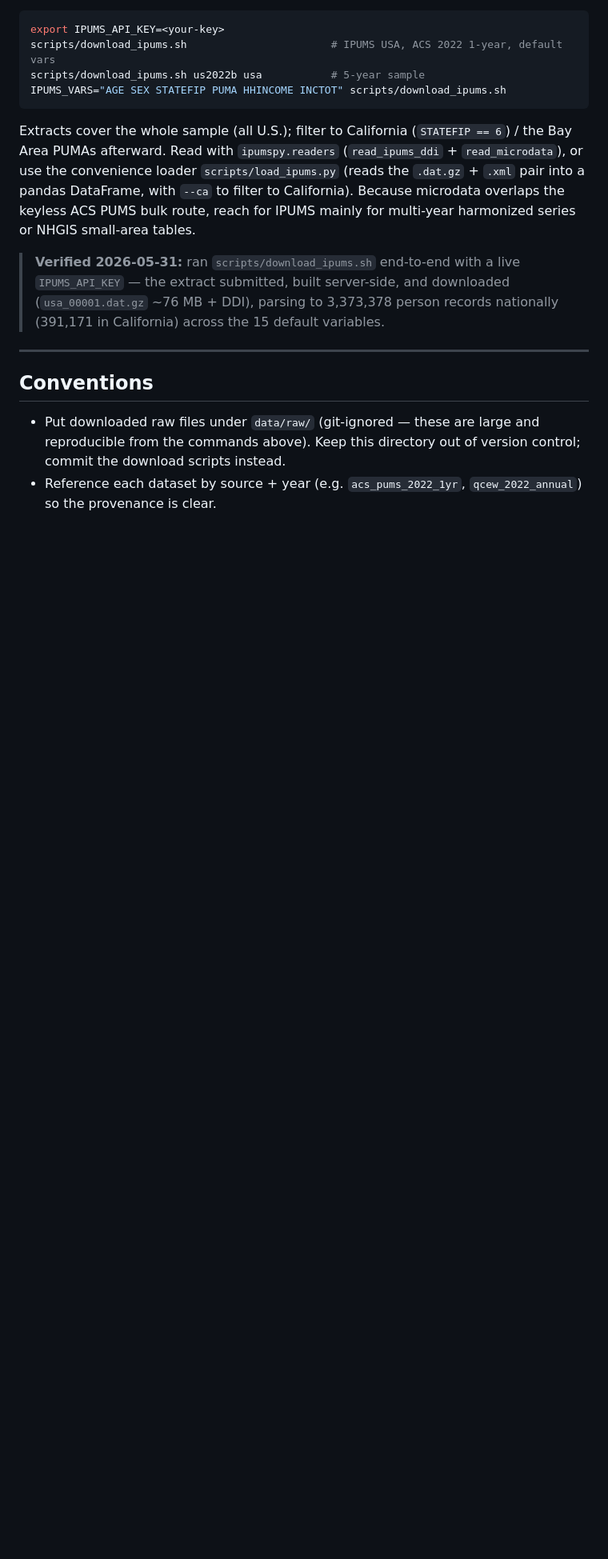
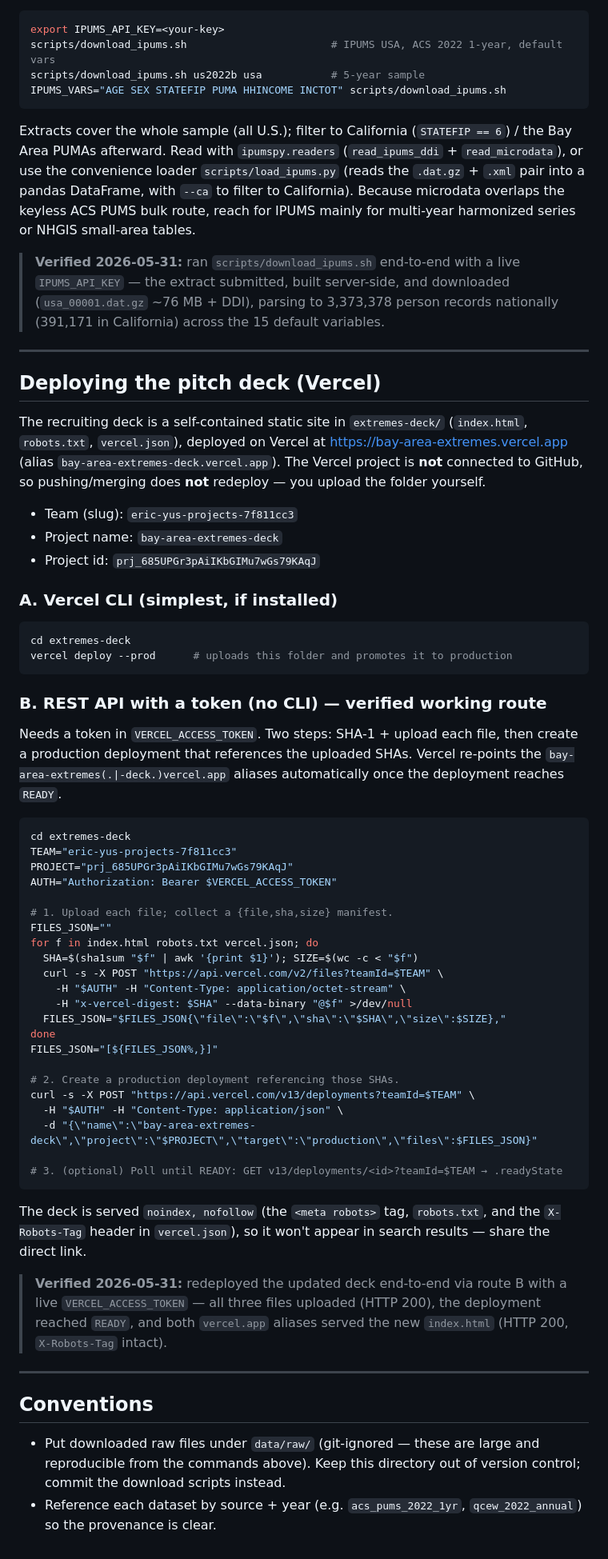
Before and after one commit to uyhcire/bay-area-extremes, a Markdown page: CLAUDE.md, the part around the change. Shown at 80% size. Drawn GitHub-style; blank space fills up the shorter version.

Commit message:
Document how to deploy the Vercel deck in CLAUDE.md
Record the verified REST API upload route (and the CLI alternative) for
redeploying extremes-deck/, including the team/project IDs and the
two-step files-upload + deployment flow used on 2026-05-31.

````diff
--- a/CLAUDE.md
+++ b/CLAUDE.md
@@ -583,6 +583,69 @@ series or NHGIS small-area tables.
 
 ---
 
+## Deploying the pitch deck (Vercel)
+
+The recruiting deck is a self-contained static site in `extremes-deck/`
+(`index.html`, `robots.txt`, `vercel.json`), deployed on Vercel at
+https://bay-area-extremes.vercel.app (alias
+`bay-area-extremes-deck.vercel.app`). The Vercel project is **not** connected to
+GitHub, so pushing/merging does **not** redeploy — you upload the folder
+yourself.
+
+- Team (slug): `eric-yus-projects-7f811cc3`
+- Project name: `bay-area-extremes-deck`
+- Project id: `prj_685UPGr3pAiIKbGIMu7wGs79KAqJ`
+
+### A. Vercel CLI (simplest, if installed)
+
+```bash
+cd extremes-deck
+vercel deploy --prod      # uploads this folder and promotes it to production
+```
+
+### B. REST API with a token (no CLI) — **verified working route**
+
+Needs a token in `VERCEL_ACCESS_TOKEN`. Two steps: SHA-1 + upload each file,
+then create a production deployment that references the uploaded SHAs. Vercel
+re-points the `bay-area-extremes(.|-deck.)vercel.app` aliases automatically once
+the deployment reaches `READY`.
+
+```bash
+cd extremes-deck
+TEAM="eric-yus-projects-7f811cc3"
+PROJECT="prj_685UPGr3pAiIKbGIMu7wGs79KAqJ"
+AUTH="Authorization: Bearer $VERCEL_ACCESS_TOKEN"
+
+# 1. Upload each file; collect a {file,sha,size} manifest.
+FILES_JSON=""
+for f in index.html robots.txt vercel.json; do
+  SHA=$(sha1sum "$f" | awk '{print $1}'); SIZE=$(wc -c < "$f")
+  curl -s -X POST "https://api.vercel.com/v2/files?teamId=$TEAM" \
+    -H "$AUTH" -H "Content-Type: application/octet-stream" \
+    -H "x-vercel-digest: $SHA" --data-binary "@$f" >/dev/null
+  FILES_JSON="$FILES_JSON{\"file\":\"$f\",\"sha\":\"$SHA\",\"size\":$SIZE},"
+done
+FILES_JSON="[${FILES_JSON%,}]"
+
+# 2. Create a production deployment referencing those SHAs.
+curl -s -X POST "https://api.vercel.com/v13/deployments?teamId=$TEAM" \
+  -H "$AUTH" -H "Content-Type: application/json" \
+  -d "{\"name\":\"bay-area-extremes-deck\",\"project\":\"$PROJECT\",\"target\":\"production\",\"files\":$FILES_JSON}"
+
+# 3. (optional) Poll until READY: GET v13/deployments/<id>?teamId=$TEAM → .readyState
+```
+
+The deck is served `noindex, nofollow` (the `<meta robots>` tag, `robots.txt`,
+and the `X-Robots-Tag` header in `vercel.json`), so it won't appear in search
+results — share the direct link.
+
+> **Verified 2026-05-31:** redeployed the updated deck end-to-end via route B
+> with a live `VERCEL_ACCESS_TOKEN` — all three files uploaded (HTTP 200), the
+> deployment reached `READY`, and both `vercel.app` aliases served the new
+> `index.html` (HTTP 200, `X-Robots-Tag` intact).
+
+---
+
 ## Conventions
 
 - Put downloaded raw files under `data/raw/` (git-ignored — these are large and
````
